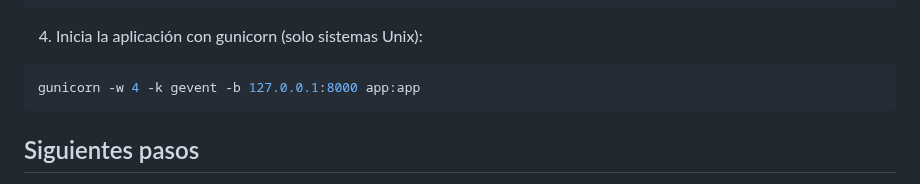
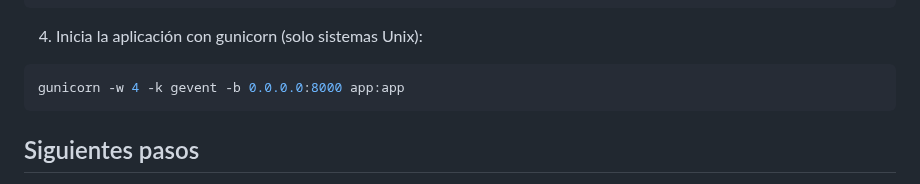
Before and after one commit to rafgoncas1/tuiper, a Markdown page: README.md, the part around the change. GitHub-like rendering.

````diff
--- a/README.md
+++ b/README.md
@@ -70,7 +70,7 @@ nano .flaskenv
 4. Inicia la aplicación con gunicorn (solo sistemas Unix):
 
 ```bash
-gunicorn -w 4 -k gevent -b 127.0.0.1:8000 app:app
+gunicorn -w 4 -k gevent -b 0.0.0.0:8000 app:app
 ```
 
 ## Siguientes pasos
````
